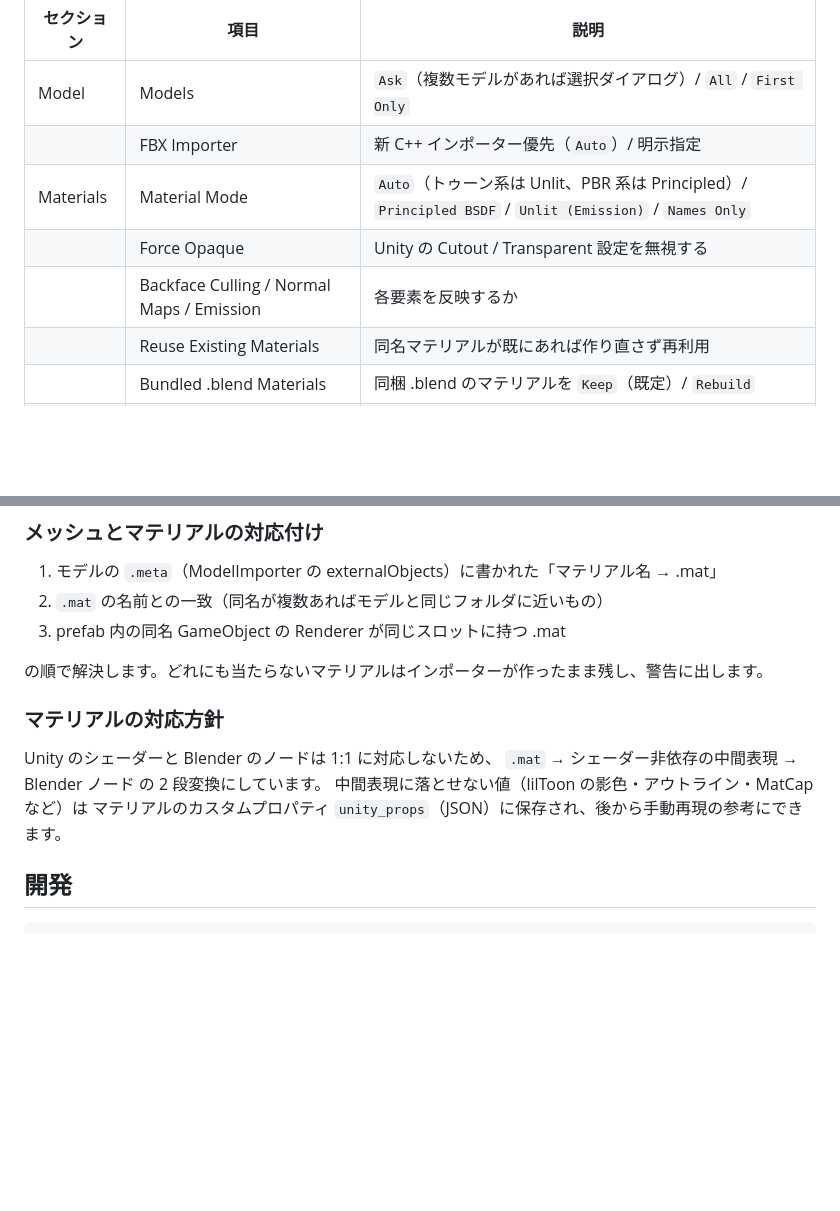
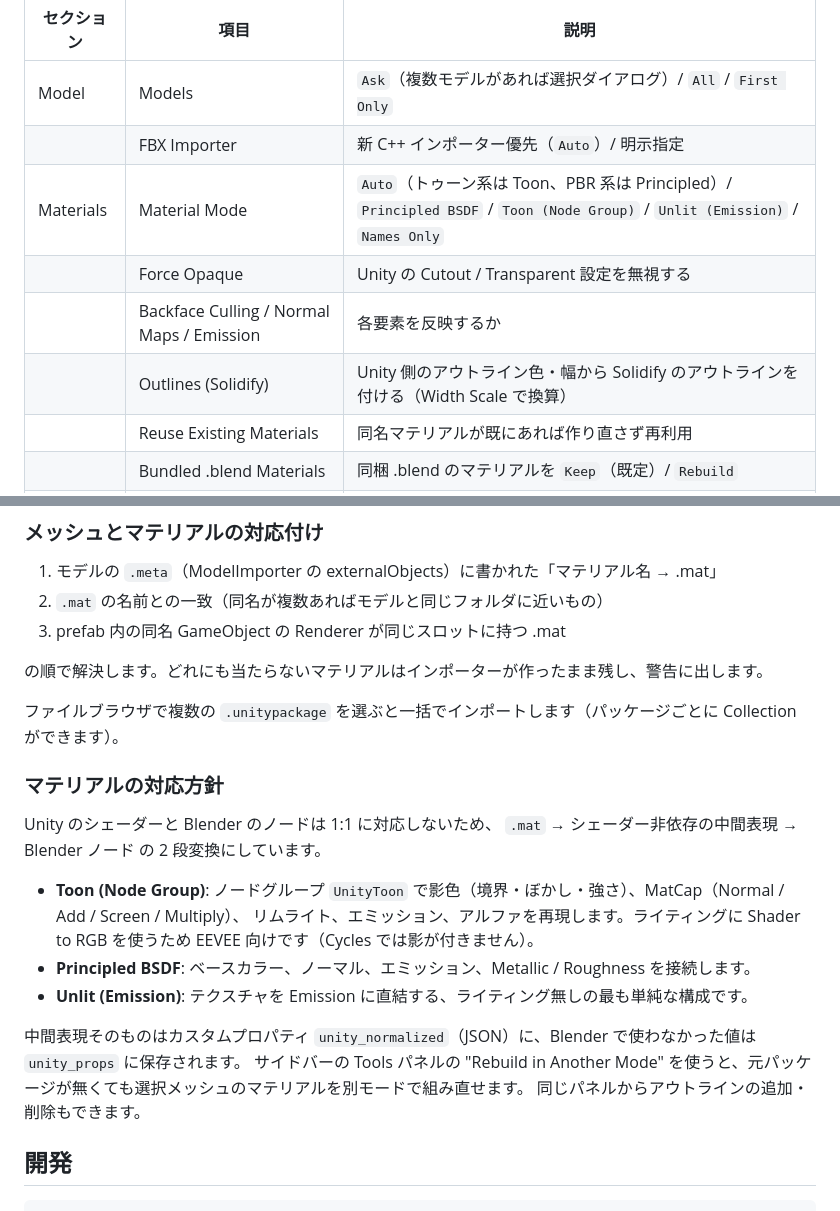
Before and after one commit to utagestudio/unitypackage_loader, a Markdown page: README.md, 2 parts joined by grey strips. GitHub-like rendering; blank space fills up the shorter version.

Commit message:
docs: Phase 3 の内容（Toon モード、アウトライン、再構築、一括インポート）を README と設計書に反映
Co-Authored-By: Claude Fable 5.1 <noreply@anthropic.com>
Claude-Session: https://claude.ai/code/session_01SPdgGAk1NvpqxDdLaE49G1

```diff
--- a/README.md
+++ b/README.md
@@ -35,9 +35,10 @@ blender --command extension build --source-dir unitypackage_loader --output-dir
 |---|---|---|
 | Model | Models | `Ask`（複数モデルがあれば選択ダイアログ）/ `All` / `First Only` |
 | | FBX Importer | 新 C++ インポーター優先（`Auto`）/ 明示指定 |
-| Materials | Material Mode | `Auto`（トゥーン系は Unlit、PBR 系は Principled）/ `Principled BSDF` / `Unlit (Emission)` / `Names Only` |
+| Materials | Material Mode | `Auto`（トゥーン系は Toon、PBR 系は Principled）/ `Principled BSDF` / `Toon (Node Group)` / `Unlit (Emission)` / `Names Only` |
 | | Force Opaque | Unity の Cutout / Transparent 設定を無視する |
 | | Backface Culling / Normal Maps / Emission | 各要素を反映するか |
+| | Outlines (Solidify) | Unity 側のアウトライン色・幅から Solidify のアウトラインを付ける（Width Scale で換算） |
 | | Reuse Existing Materials | 同名マテリアルが既にあれば作り直さず再利用 |
 | | Bundled .blend Materials | 同梱 .blend のマテリアルを `Keep`（既定）/ `Rebuild` |
 | | Store Unity Properties | GUID や影色などをカスタムプロパティに保存 |
@@ -60,12 +61,21 @@ blender --command extension build --source-dir unitypackage_loader --output-dir
 
 の順で解決します。どれにも当たらないマテリアルはインポーターが作ったまま残し、警告に出します。
 
+ファイルブラウザで複数の `.unitypackage` を選ぶと一括でインポートします（パッケージごとに Collection ができます）。
+
 ### マテリアルの対応方針
 
 Unity のシェーダーと Blender のノードは 1:1 に対応しないため、
 `.mat` → シェーダー非依存の中間表現 → Blender ノード の 2 段変換にしています。
-中間表現に落とせない値（lilToon の影色・アウトライン・MatCap など）は
-マテリアルのカスタムプロパティ `unity_props`（JSON）に保存され、後から手動再現の参考にできます。
+
+- **Toon (Node Group)**: ノードグループ `UnityToon` で影色（境界・ぼかし・強さ）、MatCap（Normal / Add / Screen / Multiply）、
+  リムライト、エミッション、アルファを再現します。ライティングに Shader to RGB を使うため EEVEE 向けです（Cycles では影が付きません）。
+- **Principled BSDF**: ベースカラー、ノーマル、エミッション、Metallic / Roughness を接続します。
+- **Unlit (Emission)**: テクスチャを Emission に直結する、ライティング無しの最も単純な構成です。
+
+中間表現そのものはカスタムプロパティ `unity_normalized`（JSON）に、Blender で使わなかった値は `unity_props` に保存されます。
+サイドバーの Tools パネルの "Rebuild in Another Mode" を使うと、元パッケージが無くても選択メッシュのマテリアルを別モードで組み直せます。
+同じパネルからアウトラインの追加・削除もできます。
 
 ## 開発
 
```
Also changed, not shown: DESIGN.md (+14 -2 lines).
